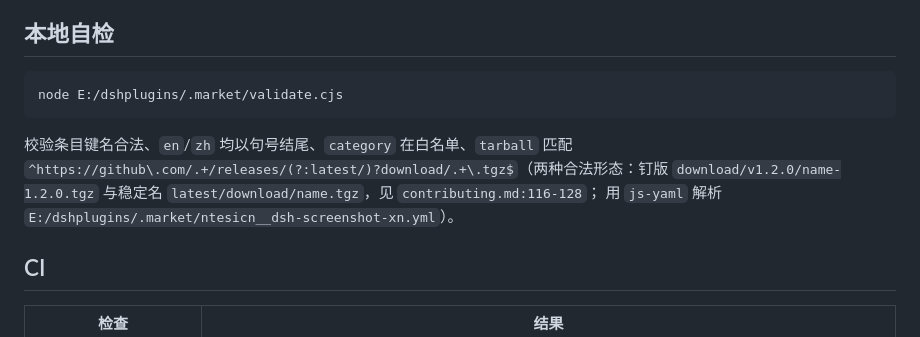
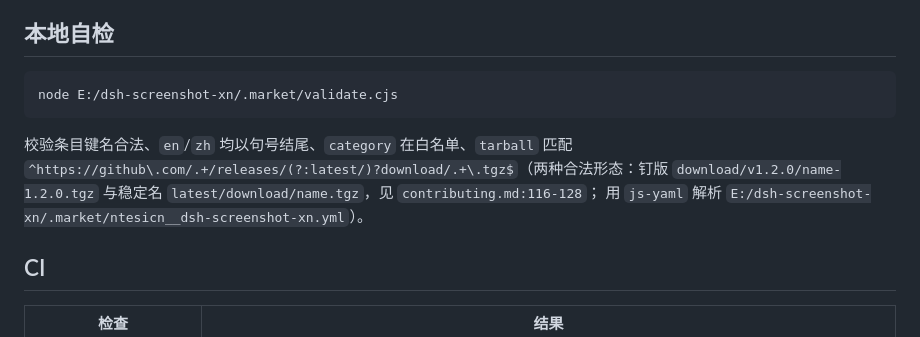
Before and after one commit to ntesicn/dsh-screenshot-xn, a Markdown page: docs/market-submission.md, the part around the change. Drawn GitHub-style.

````diff
--- a/docs/market-submission.md
+++ b/docs/market-submission.md
@@ -74,13 +74,13 @@ tarball: https://github.com/ntesicn/dsh-screenshot-xn/releases/latest/download/d
 ## 本地自检
 
 ```sh
-node E:/dshplugins/.market/validate.cjs
+node E:/dsh-screenshot-xn/.market/validate.cjs
 ```
 
 校验条目键名合法、`en`/`zh` 均以句号结尾、`category` 在白名单、`tarball` 匹配
 `^https://github\.com/.+/releases/(?:latest/)?download/.+\.tgz$`（两种合法形态：钉版
 `download/v1.2.0/name-1.2.0.tgz` 与稳定名 `latest/download/name.tgz`，见 `contributing.md:116-128`；
-用 `js-yaml` 解析 `E:/dshplugins/.market/ntesicn__dsh-screenshot-xn.yml`）。
+用 `js-yaml` 解析 `E:/dsh-screenshot-xn/.market/ntesicn__dsh-screenshot-xn.yml`）。
 
 ## CI
 
````
Also changed, not shown: README.en.md (+9 -5 lines), README.md (+9 -5 lines).
